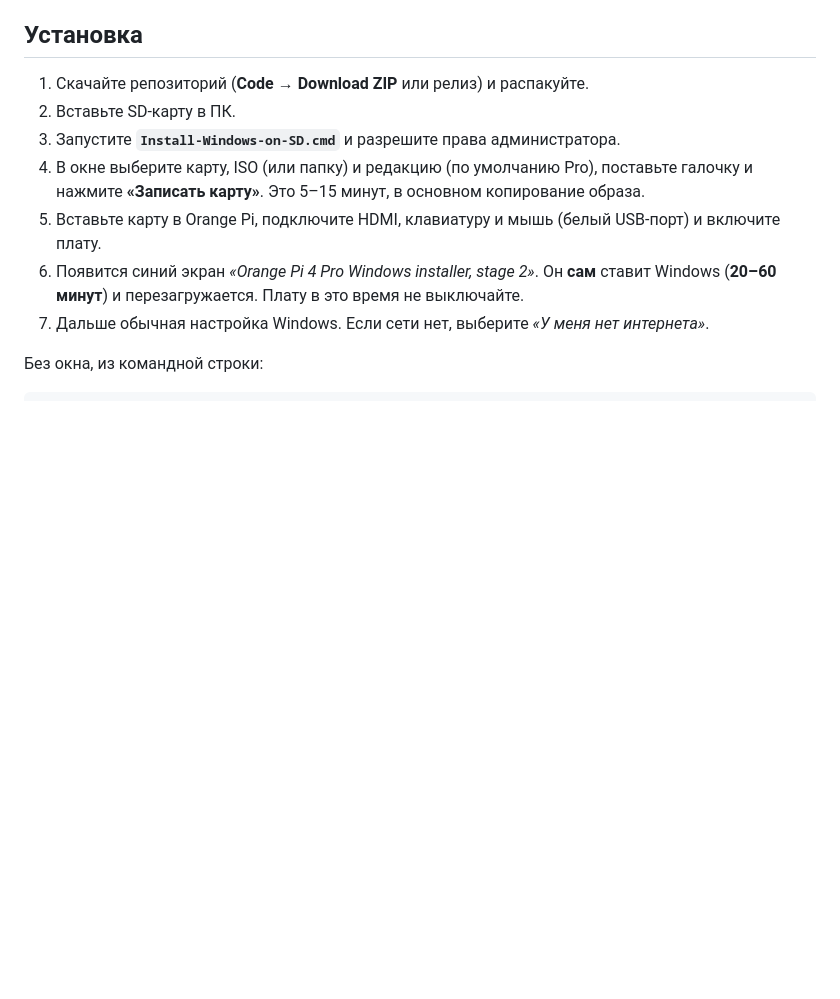
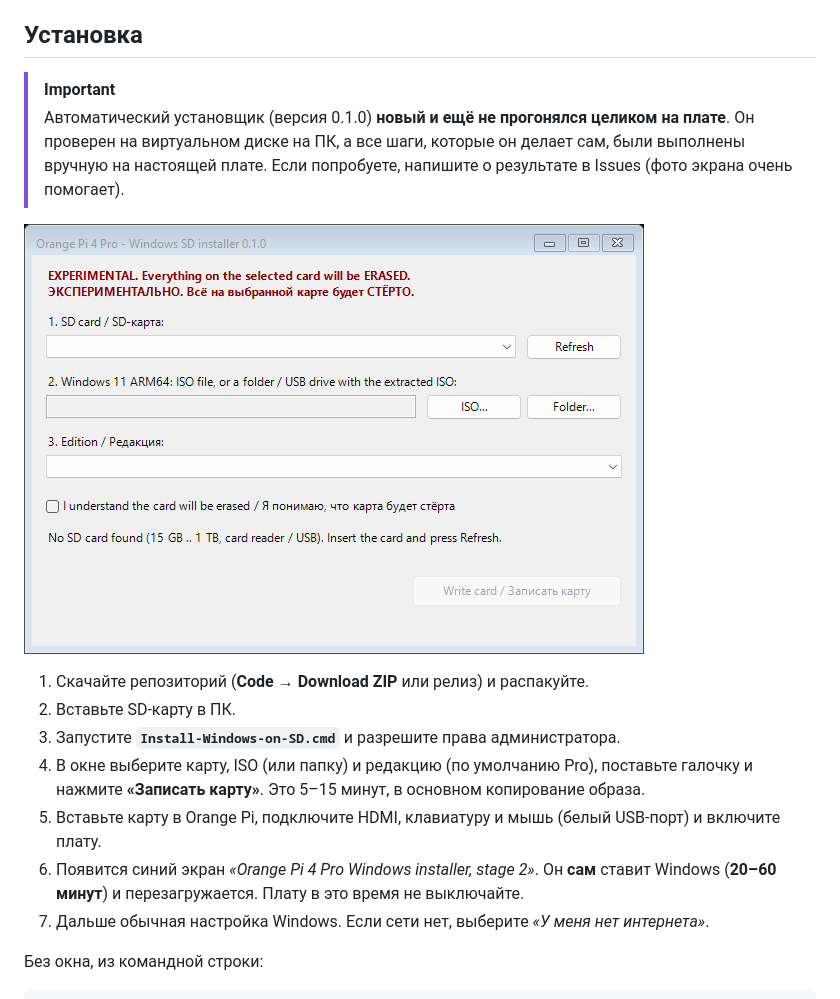
Before and after one commit to Kiril-Donec/windows-opi4pro, a Markdown page: README.ru.md, the part around the change. Rendered like a GitHub page; pictures changed too: docs/installer.png (added); blank space fills up the shorter version.

Commit message:
Installer: fix empty disk list crash, add window screenshot, mark installer as not yet board-tested
Co-Authored-By: Claude Opus 5.5 <noreply@anthropic.com>

```diff
--- a/README.ru.md
+++ b/README.ru.md
@@ -43,6 +43,13 @@ Windows работает в **тестовом режиме** (надпись в
 - HDMI-монитор, USB-клавиатура и мышь, по желанию кабель Ethernet.
 
 ## Установка
+
+> [!IMPORTANT]
+> Автоматический установщик (версия 0.1.0) **новый и ещё не прогонялся целиком на плате**.
+> Он проверен на виртуальном диске на ПК, а все шаги, которые он делает сам, были выполнены вручную
+> на настоящей плате. Если попробуете, напишите о результате в Issues (фото экрана очень помогает).
+
+![Окно установщика](docs/installer.png)
 
 1. Скачайте репозиторий (**Code → Download ZIP** или релиз) и распакуйте.
 2. Вставьте SD-карту в ПК.
```
Also changed, not shown: README.md (+7 -0 lines), 2 other files.
